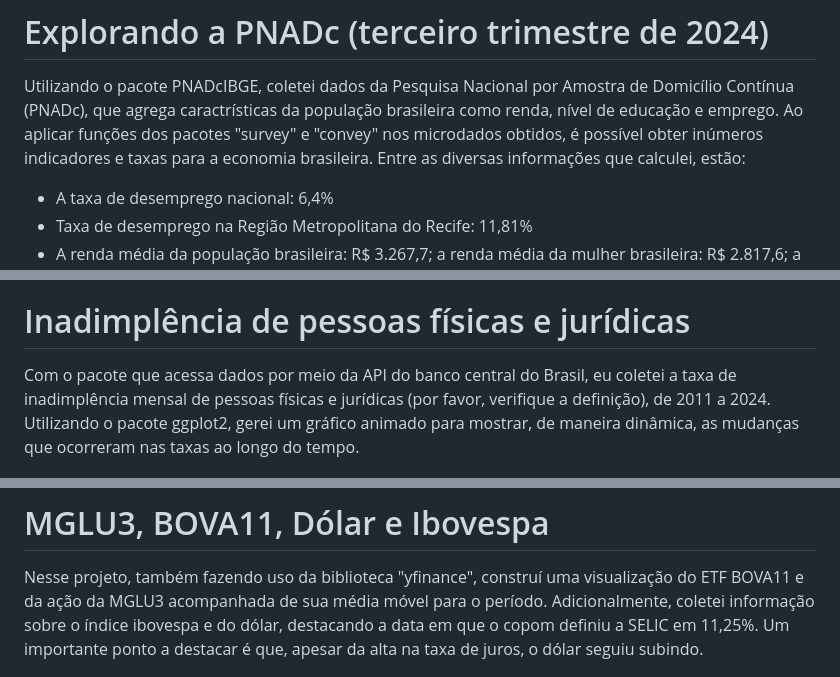
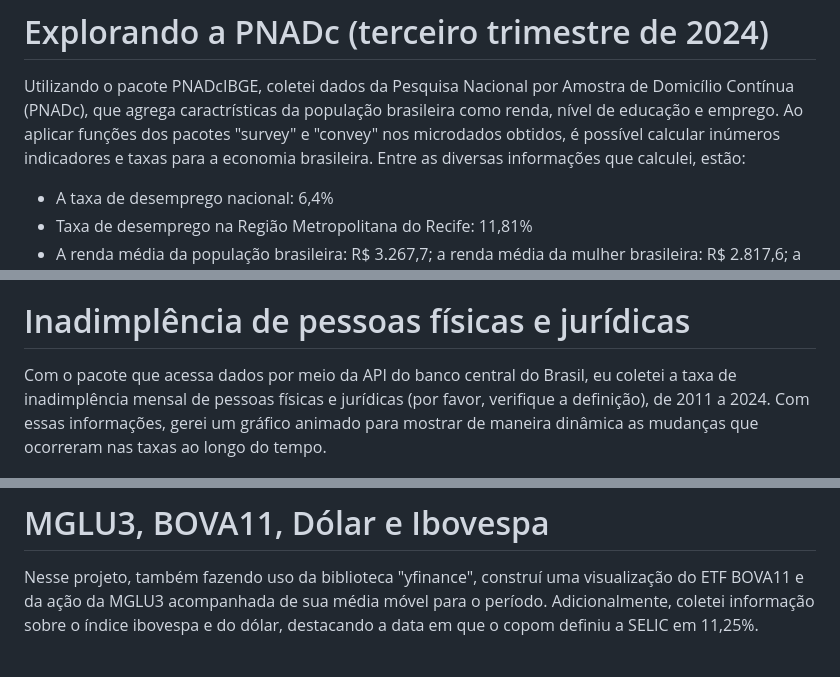
Before and after one commit to Danieldnv/portfolio_p, a Markdown page: README.md, 3 parts joined by grey strips. Rendered like a GitHub page.

```diff
--- a/README.md
+++ b/README.md
@@ -4,7 +4,7 @@ Listo abaixo alguns dos projetos que realizei utilizando Python, R e LaTex. *Out
 
 # Explorando a PNADc (terceiro trimestre  de 2024)
 Utilizando o pacote PNADcIBGE, coletei dados da Pesquisa Nacional por Amostra de Domicílio Contínua (PNADc), que agrega caractrísticas da população brasileira como renda, nível de educação e emprego.
-Ao aplicar funções dos pacotes "survey" e "convey" nos microdados obtidos, é possível obter inúmeros indicadores e taxas para a economia brasileira. Entre as diversas informações que calculei, estão:
+Ao aplicar funções dos pacotes "survey" e "convey" nos microdados obtidos, é possível calcular inúmeros indicadores e taxas para a economia brasileira. Entre as diversas informações que calculei, estão:
 * A taxa de desemprego nacional: 6,4%
 * Taxa de desemprego na Região Metropolitana do Recife: 11,81%
 * A renda média da população brasileira: R$ 3.267,7; a renda média da mulher brasileira: R$ 2.817,6; a do homem: R$ 3.605,2; e a renda média da mulher preta no estado de Pernambuco: R$ 2.151,2.
@@ -16,7 +16,7 @@ A pesquisa é de grande valia para diversas aplicações. Os dados calculados pe
 [Clique aqui para acessar o código](https://github.com/Danieldnv/portfolio_p/blob/main/codigos/pnad_portfolio_en.R)
 
 # Inadimplência de pessoas físicas e jurídicas
-Com o pacote que acessa dados por meio da API do banco central do Brasil, eu coletei a taxa de inadimplência mensal de pessoas físicas e jurídicas (por favor, verifique a definição), de 2011 a 2024. Utilizando o pacote ggplot2, gerei um gráfico animado para mostrar, de maneira dinâmica, as mudanças que ocorreram nas taxas ao longo do tempo.
+Com o pacote que acessa dados por meio da API do banco central do Brasil, eu coletei a taxa de inadimplência mensal de pessoas físicas e jurídicas (por favor, verifique a definição), de 2011 a 2024. Com essas informações, gerei um gráfico animado para mostrar de maneira dinâmica as mudanças que ocorreram nas taxas ao longo do tempo.
 
 <p align="center">
   <img src="imagens/animated_plot_better.gif" width="50%">
@@ -39,7 +39,7 @@ Utilizando a biblioteca "yfinance", coletei informações sobre as ações da Te
 # MGLU3, BOVA11, Dólar e Ibovespa
 
 Nesse projeto, também fazendo uso da biblioteca "yfinance", construí uma visualização do ETF BOVA11 e da ação da MGLU3 acompanhada de sua média móvel para o período.
-Adicionalmente, coletei informação sobre o índice ibovespa e do dólar, destacando a data em que o copom definiu a SELIC em 11,25%. Um importante ponto a destacar é que, apesar da alta na taxa de juros, o dólar seguiu subindo.
+Adicionalmente, coletei informação sobre o índice ibovespa e do dólar, destacando a data em que o copom definiu a SELIC em 11,25%.
 
 <p align="center">
   <img src="imagens/fe304f73-6fe9-44ff-97f8-81afeed51e6f.png" width="70%">
```
